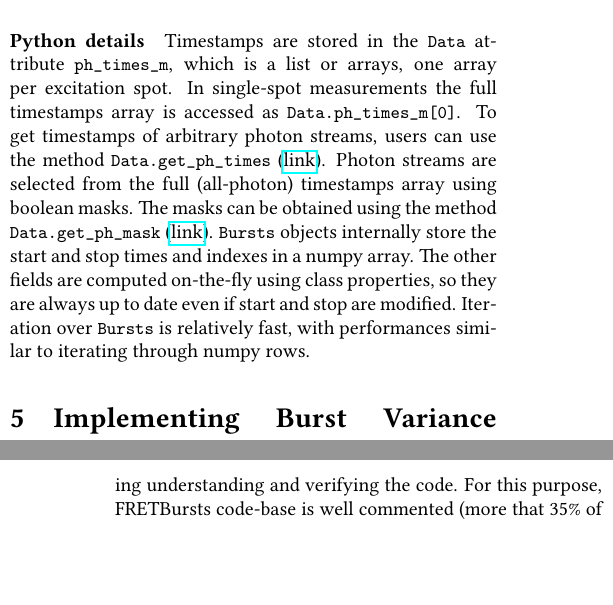
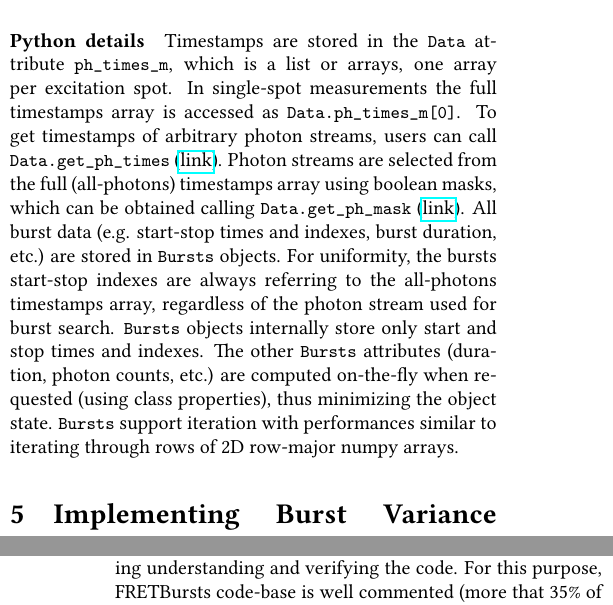
Before and after one commit to tritemio/fretbursts_paper, a LaTeX paper (main.tex, which reads Timestamps_and_burst_data.tex): two parts of the columns of pages 12 and 15 of 17, joined at a grey line, cut so that both start at the same text, the shorter picture padded with empty space. Compiled offline with pdfLaTeX.

Commit message:
edited Timestamps_and_burst_data.tex

```diff
--- a/Timestamps_and_burst_data.tex
+++ b/Timestamps_and_burst_data.tex
@@ -28,13 +28,18 @@ custom burst analysis techniques.
 Timestamps are stored in the \verb|Data| attribute \verb|ph_times_m|, which is a list
 or arrays, one array per excitation spot. In single-spot measurements the full
 timestamps array is accessed as \verb|Data.ph_times_m[0]|. To get  timestamps
-of arbitrary photon streams, users can use the method \verb|Data.get_ph_times|
+of arbitrary photon streams, users can call \verb|Data.get_ph_times|
 (\href{http://fretbursts.readthedocs.org/en/latest/data_class.html?highlight=get_ph_times#fretbursts.burstlib.Data.get_ph_times}{link}).
-Photon streams are selected from the full (all-photon) timestamps array using
-boolean masks. The masks can be obtained using the method \verb|Data.get_ph_mask|
+Photon streams are selected from the full (all-photons) timestamps array using
+boolean masks, which can be obtained calling \verb|Data.get_ph_mask|
 (\href{http://fretbursts.readthedocs.org/en/latest/data_class.html?highlight=get_ph_mask#fretbursts.burstlib.Data.get_ph_mask}{link}).
+All burst data (e.g. start-stop times and indexes, burst duration, etc.) are stored in
+\verb|Bursts| objects. For uniformity, the bursts start-stop
+indexes are always referring to the all-photons timestamps array,
+regardless of the photon stream used for burst search.
 \verb|Bursts| objects
-internally store the start and stop times and indexes in a numpy array.
-The other fields are computed on-the-fly using class properties, so they are always
-up to date even if start and stop are modified. Iteration over \verb|Bursts| is
-relatively fast, with performances similar to iterating through numpy rows.
+internally store only start and stop times and indexes.
+The other \verb|Bursts| attributes (duration, photon counts, etc.) are computed on-the-fly
+when requested (using class properties), thus minimizing the object state.
+\verb|Bursts| support iteration
+with performances similar to iterating through rows of 2D row-major numpy arrays.
```
